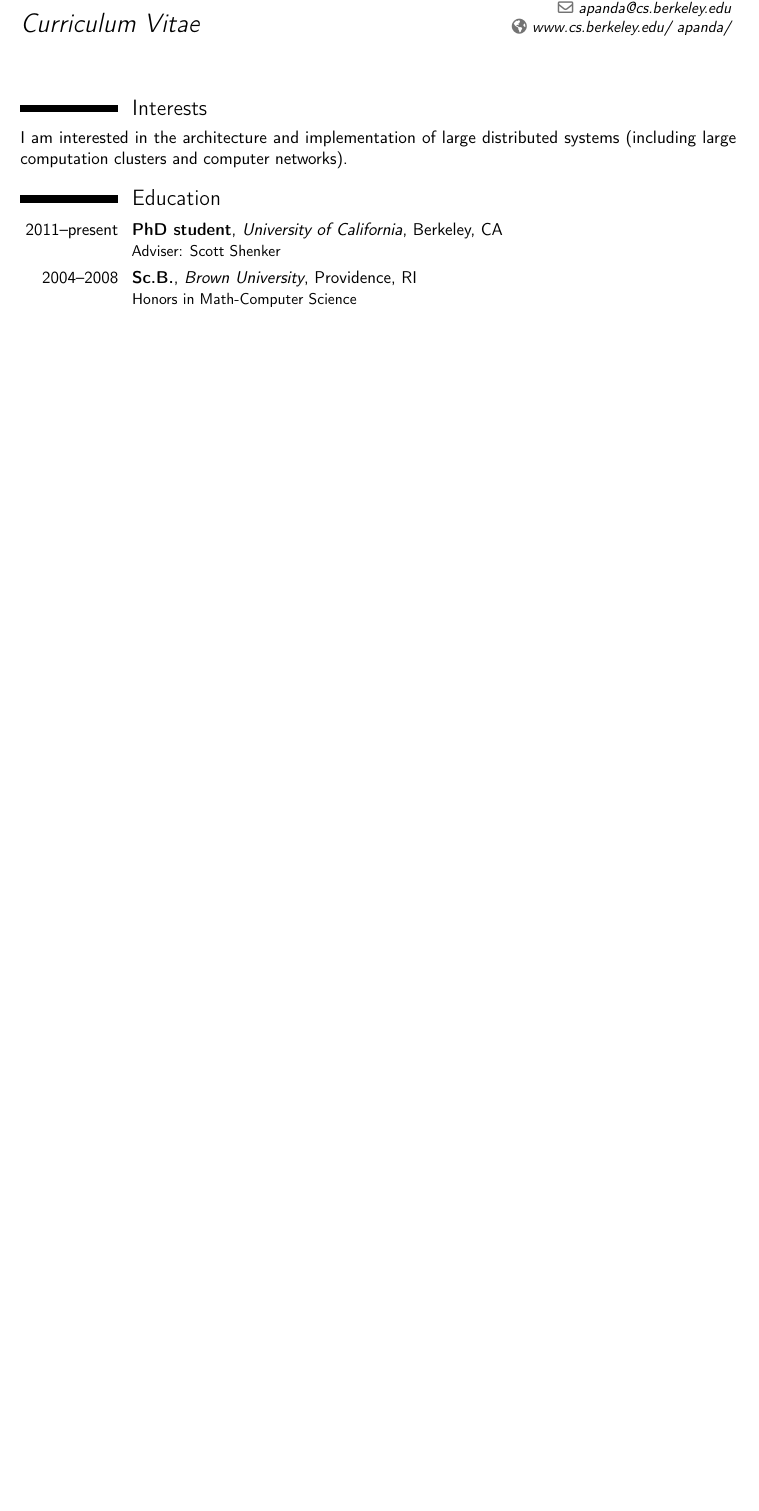
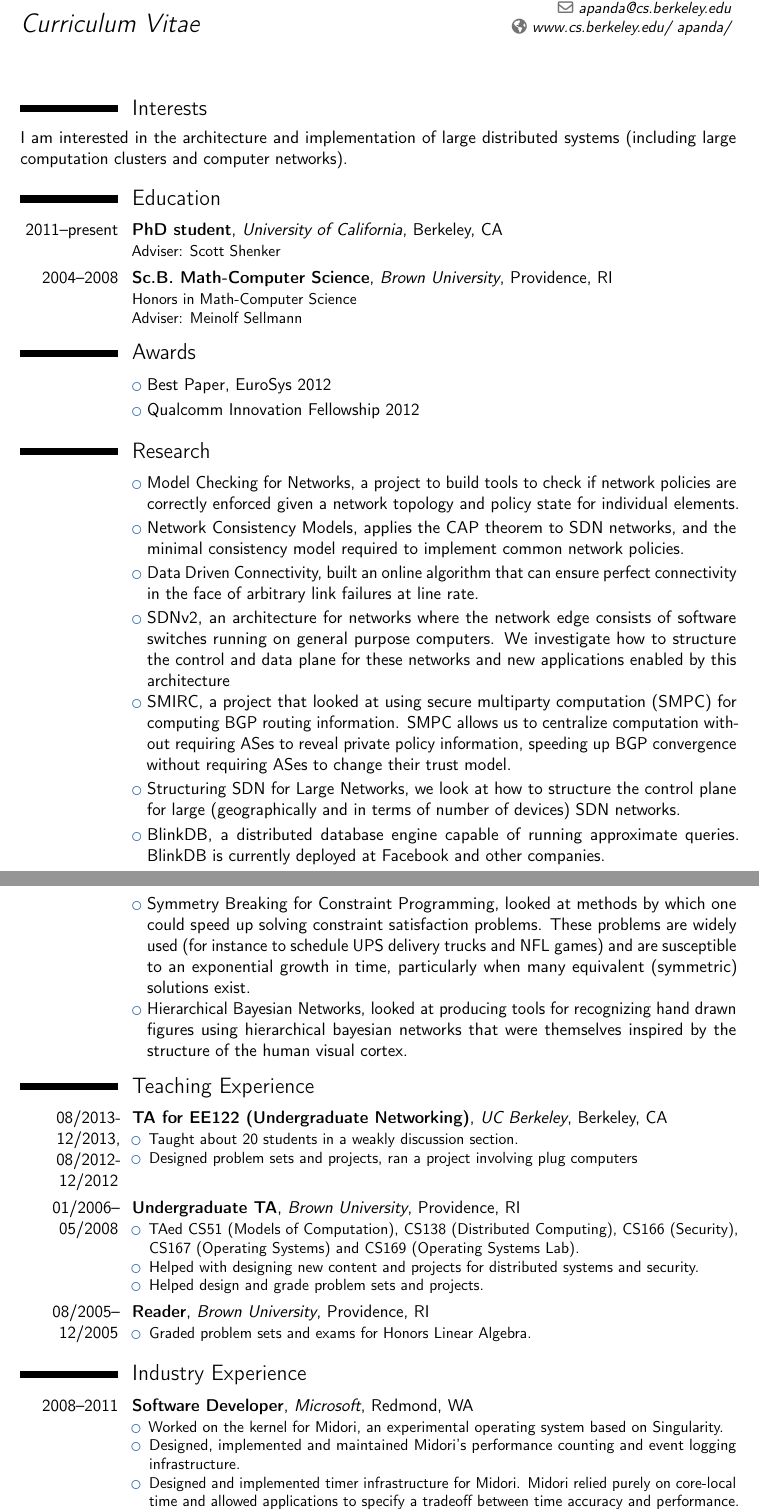
Before and after one commit to apanda/cv, a LaTeX CV (cv.tex): part of page 1 of 2 before the commit and two parts of pages 1 and 2 of 3 after it, the two joined at a grey line, cut so that both start at the same text, the shorter picture padded with empty space. Compiled offline with pdfLaTeX.

Commit message:
Finished CV, woohoo

```diff
--- a/cv.tex
+++ b/cv.tex
@@ -62,12 +62,71 @@ computer networks).
 
 \section{Education}
 \cventry{2011--present}{PhD student}{University of California}{Berkeley, CA}{}{Adviser: Scott Shenker}  % arguments 3 to 6 can be left empty
-\cventry{2004--2008}{Sc.B.}{Brown University}{Providence, RI}{}{Honors in Math-Computer Science}
+\cventry{2004--2008}{Sc.B. Math-Computer Science}{Brown University}{Providence, RI}{}{Honors in Math-Computer Science\\
+Adviser: Meinolf Sellmann}
 
-\eat{\section{Awards}
+\section{Awards}
 \cvlistitem{Best Paper, EuroSys 2012}
 \cvlistitem{Qualcomm Innovation Fellowship 2012}
 
 \section{Research}
+\cvlistitem {Model Checking for Networks, a project to build tools to check if network policies are correctly enforced given a network topology and policy state for individual
+elements.}
+\eat{Network policy (for instance isolation policies implemented by firewalls or caching as done by web proxies) enforcement requires
+a variety of middleboxes to act correctly in concert: for instance isolation policies require not just that firewalls be correctly configured but also require
+that no previous middleboxes strip information required by the firewall. This project focuses on providing tools that given network topology and higher level
+policies produce proofs that the policies are enforced or counterexamples where they are not.}
 
+\cvlistitem {Network Consistency Models, applies the CAP theorem to SDN networks, and the minimal consistency model required to implement common
+network policies.}
+\eat{Network policies (from above) often depend on shared information (for instance the identity of the user associated with a particular
+IP address). The CAP theorem indicates that in general distributed data stores must make a choice between consistency and availability in the presence of
+failures (partitions). We investigate the implications of the CAP theorem on policy enforcement in SDN networks and also look at the weakest consistency model
+required by a variety of network policies.}
 
+\cvlistitem {Data Driven Connectivity, built an online algorithm that can ensure perfect connectivity in the face of arbitrary link failures at line rate.}
+
+\cvlistitem {SDNv2, an architecture for networks where the network edge consists of software switches running on general purpose computers. We investigate how
+to structure the control and data plane for these networks and new applications enabled by this architecture}
+
+\cvlistitem {SMIRC, a project that looked at using secure multiparty computation (SMPC) for computing BGP routing information. SMPC allows us to centralize
+computation without requiring ASes to reveal private policy information, speeding up BGP convergence without requiring ASes to change their trust model.}
+
+\cvlistitem {Structuring SDN for Large Networks, we look at how to structure the control plane for large (geographically and in terms of number of devices) SDN
+networks.}
+
+\cvlistitem {BlinkDB, a distributed database engine capable of running approximate queries. BlinkDB is currently deployed at Facebook and other companies.}
+
+\cvlistitem {Symmetry Breaking for Constraint Programming, looked at methods by which one could speed up solving constraint satisfaction problems. These
+problems are widely used (for instance to schedule UPS delivery trucks and NFL games) and are susceptible to an exponential growth in time, particularly when
+many equivalent (symmetric) solutions exist. }
+
+\cvlistitem {Hierarchical Bayesian Networks, looked at producing tools for recognizing hand drawn figures using hierarchical bayesian networks that were
+themselves inspired by the structure of the human visual cortex.}
+
+\section{Teaching Experience}
+\cventry{08/2013-12/2013, 08/2012-12/2012}{TA for EE122 (Undergraduate Networking)}{UC Berkeley}{Berkeley, CA}{}{
+\begin{itemize}
+\item Taught about 20 students in a weakly discussion section.
+\item Designed problem sets and projects, ran a project involving plug computers
+\end{itemize}}
+\cventry{01/2006--05/2008}{Undergraduate TA}{Brown University}{Providence, RI}{}{
+\begin{itemize}
+\item TAed CS51 (Models of Computation), CS138 (Distributed Computing), CS166 (Security), CS167 (Operating Systems) and CS169 (Operating Systems Lab).
+\item Helped with designing new content and projects for distributed systems and security.
+\item Helped design and grade problem sets and projects.
+\end{itemize}
+}
+\cventry{08/2005--12/2005}{Reader}{Brown University}{Providence, RI}{}{
+    \begin{itemize}
+    \item Graded problem sets and exams for Honors Linear Algebra.
+    \end{itemize}
+}
+\section{Industry Experience}
+\cventry{2008--2011}{Software Developer}{Microsoft}{Redmond, WA}{}{\begin{itemize}
+\item Worked on the kernel for Midori, an experimental operating system based on Singularity.
+\item Designed, implemented and maintained Midori's performance counting and event logging infrastructure.
+\item Designed and implemented timer infrastructure for Midori. Midori relied purely on core-local time and allowed applications to specify a tradeoff between
+time accuracy and performance.
+\item Ported Midori from x86-64 to NVidia's Tegra2 multicore ARM processor.
+\end{itemize}}%
```
Also changed, not shown: citations.bib (+15 -25 lines), Makefile (added), cv.tex (23 more changed lines).
